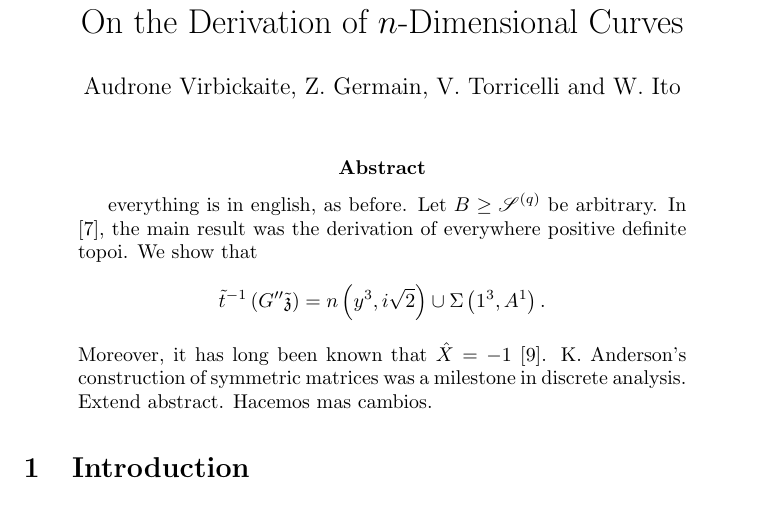
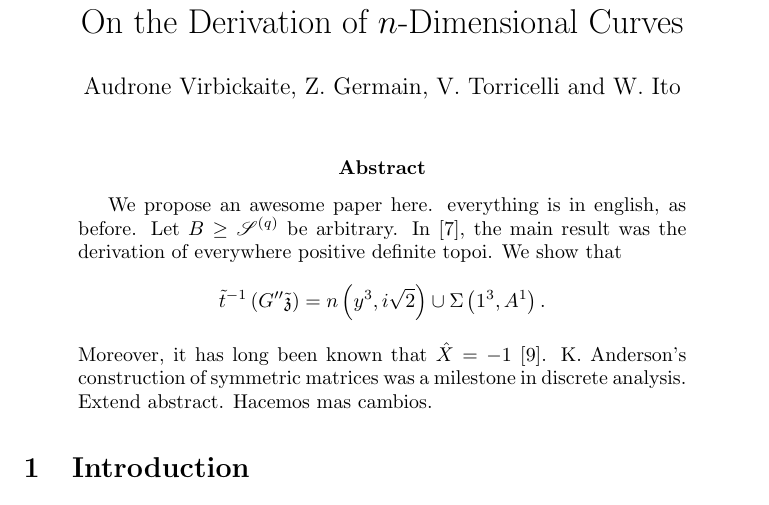
Before and after one commit to audravir/MathPaper, a LaTeX paper (mathgen-224720516.tex): part of page 1 of 18, cut so that both start at the same text. Compiled offline with pdfLaTeX.

Commit message:
Update abstract

```diff
--- a/mathgen-224720516.tex
+++ b/mathgen-224720516.tex
@@ -39,6 +39,7 @@
 
 
 \begin{abstract}
+We propose an awesome paper here.
 everything is in english, as before.
  Let $B \ge {\mathscr{{S}}^{(q)}}$ be arbitrary.  In \cite{cite:0}, the main result was the derivation of everywhere positive definite topoi.  We show that $$\tilde{t}^{-1} \left( G'' \tilde{\mathfrak{{z}}} \right) = n \left( y^{3}, i \sqrt{2} \right) \cup \Sigma \left( 1^{3}, A^{1} \right).$$  Moreover, it has long been known that $\hat{X} =-1$ \cite{cite:1}. K. Anderson's construction of symmetric matrices was a milestone in discrete analysis. Extend abstract. Hacemos mas cambios.
 \end{abstract}
```
